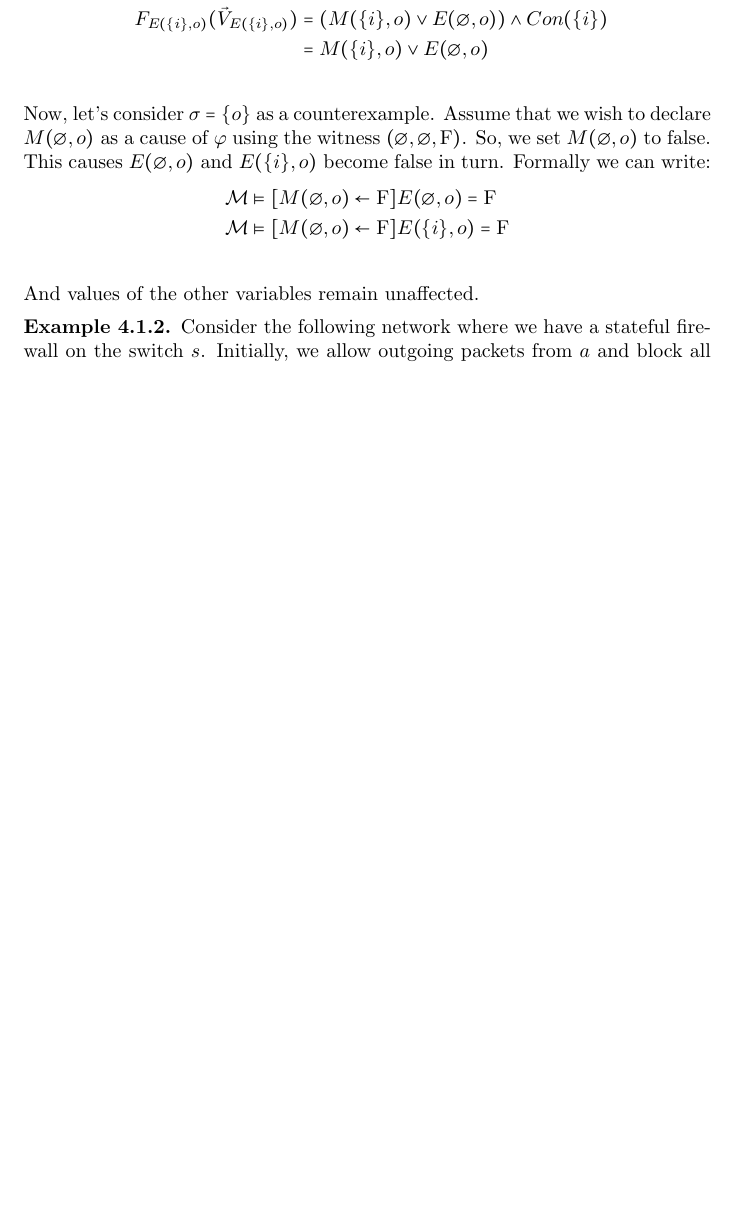
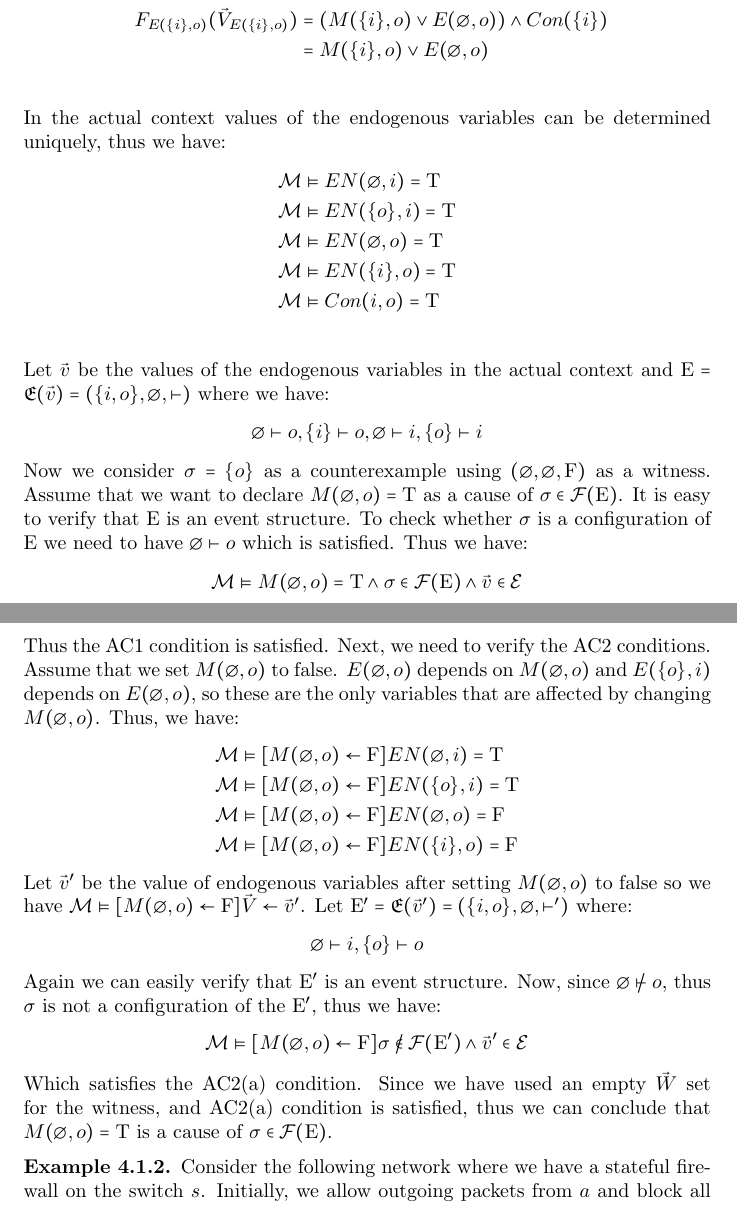
Before and after one commit to seyhani/causality, a LaTeX document (latex/main.tex, which reads latex/sections/examples.tex): part of page 15 of 23 before the commit and two parts of pages 15 and 16 of 24 after it, the two joined at a grey line, cut so that both start at the same text, the shorter picture padded with empty space. Compiled offline with pdfLaTeX.

Commit message:
complete the example

```diff
--- a/latex/sections/examples.tex
+++ b/latex/sections/examples.tex
@@ -24,18 +24,60 @@
         \wedge Con(\s{i})                                         \\
                        & = M(\s{i},o) \vee E(\e,o)                \\
     \end{align*}
-    Now, let's consider $\sigma = \s{o}$ as a counterexample.
-    Assume that we wish to declare $M(\e,o)$ as a cause of $\varphi$
-    using the witness $(\e,\e,\F)$.
-    So, we set $M(\e,o)$ to false.
-    This causes $E(\e,o)$ and $E(\s{i},o)$ become false in turn.
-    Formally we can write:
+    In the actual context values of the endogenous variables can be
+    determined uniquely, thus we have:
     \begin{align*}
-        \m & \vDash [M(\e,o) \la \F] E(\e,o) = \F \\
-        \m & \vDash [M(\e,o) \la \F] E(\s{i},o) = \F \\
+        \m & \vDash EN(\e,i) = \T    \\
+        \m & \vDash EN(\s{o},i) = \T \\
+        \m & \vDash EN(\e,o) = \T    \\
+        \m & \vDash EN(\s{i},o) = \T \\
+        \m & \vDash Con(i,o) = \T    \\
     \end{align*}
-    And values of the other variables remain unaffected.
-
+    Let $\vec v$ be the values of the endogenous variables in the actual
+    context and $\mathrm{E} = \mathfrak{E}(\vec v) = (\s{i,o},\e,\vdash)$ where we have:
+    \begin{align*}
+        \e \vdash o, \s{i} \vdash o, \e \vdash i, \s{o} \vdash i
+    \end{align*}
+    Now we consider $\sigma = \s{o}$ as a counterexample using
+    $(\e,\e,\F)$ as a witness.
+    Assume that we want to declare $M(\e,o) = \T$ as a cause of
+    $\sigma \in \mathcal{F}(\mathrm{E})$.
+    It is easy to verify that $\mathrm{E}$ is an event structure.
+    To check whether $\sigma$ is a configuration of $\mathrm{E}$ we need
+    to have $\e \vdash o$ which is satisfied.
+    Thus we have:
+    \begin{align*}
+        \m \vDash M(\e,o) = \T \wedge \sigma \in \mathcal{F}(\mathrm{E}) \wedge \vec v \in \mathcal{E}
+    \end{align*}
+    Thus the AC1 condition is satisfied.
+    Next, we need to verify the AC2 conditions.
+    Assume that we set $M(\e,o)$ to false.
+    $E(\e,o)$ depends on $M(\e,o)$ and $E(\s{o},i)$ depends on $E(\e,o)$,
+    so these are the only variables that are affected by changing $M(\e,o)$.
+    Thus, we have:
+    \begin{align*}
+        \m & \vDash [M(\e,o)\la \F] EN(\e,i) = \T \\
+        \m & \vDash [M(\e,o)\la \F] EN(\s{o},i) = \T \\
+        \m & \vDash [M(\e,o)\la \F] EN(\e,o) = \F \\
+        \m & \vDash [M(\e,o)\la \F] EN(\s{i},o) = \F
+    \end{align*}
+    Let $\vec v'$ be the value of endogenous variables after setting
+    $M(\e,o)$ to false so we have $\m \vDash [M(\e,o)\la \F]\vec V \la \vec v'$.
+    Let $\mathrm{E}' = \mathfrak{E}(\vec v') = (\s{i,o},\e, \vdash')$ where:
+    \begin{align*}
+        \e \vdash i, \s{o} \vdash o
+    \end{align*}
+    Again we can easily verify that $\mathrm{E}'$ is an event structure.
+    Now, since $\e \not \vdash o$, thus $\sigma$ is not a configuration of
+    the $\mathrm{E}'$, thus we have:
+    \begin{align*}
+        \m \vDash [M(\e,o) \la \F] \sigma \not \in \mathcal{F}(\mathrm{E'})
+        \wedge \vec v' \in \mathcal{E}
+    \end{align*}
+    Which satisfies the AC2(a) condition.
+    Since we have used an empty $\vec W$ set for the witness, and AC2(a)
+    condition is satisfied, thus we can conclude that $M(\e,o) = \T$ is a
+    cause of $\sigma \in \mathcal{F}(\mathrm{E})$.
 \end{example}
 
 \begin{example}
```
Also changed, not shown: latex/sections/causality.tex (+29 -26 lines), 1 other file.
